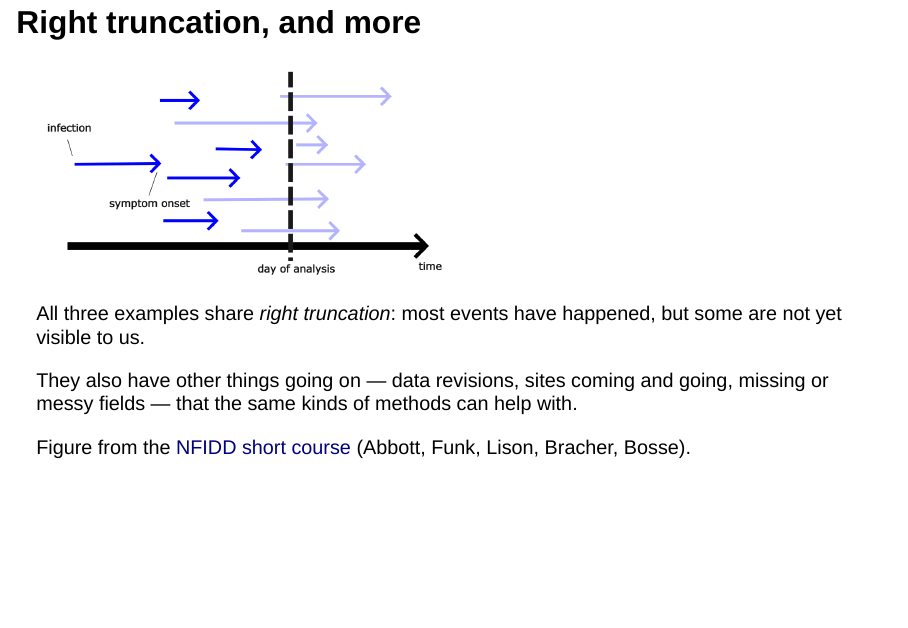
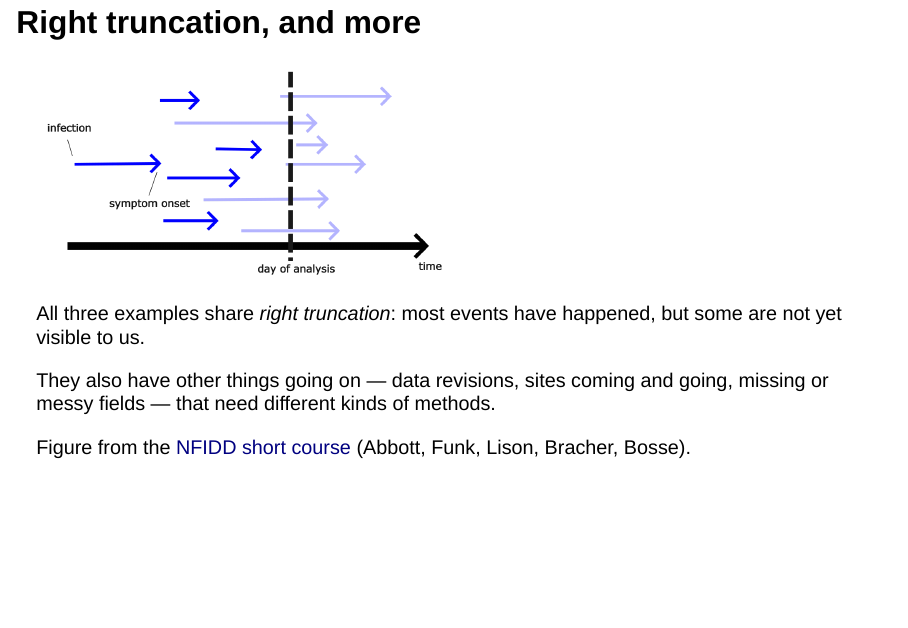
Before and after one commit to epinowcast/GuideToSTLTReportingDelays, a Quarto document (meeting/modelling-options-slides.qmd): page 3 of 7. Rendered offline with R 4.5, knitr and Pandoc in place of Quarto, with nearby package versions; drawn as Slidy slides in place of the format the file asks for; some code elsewhere in the file could not run offline.

Commit message:
Fix slide 2 wording: other challenges need different methods
The "right truncation, and more" slide previously implied the same
methods address revisions and drop-in/out as right truncation;
they need different methods.

Co-Authored-By: Sam Abbott <contact@samabbott.co.uk>

```diff
--- a/meeting/modelling-options-slides.qmd
+++ b/meeting/modelling-options-slides.qmd
@@ -29,7 +29,7 @@ Different surveillance streams, different operational responses, but a similar u
 
 All three examples share *right truncation*: most events have happened, but some are not yet visible to us.
 
-They also have other things going on — data revisions, sites coming and going, missing or messy fields — that the same kinds of methods can help with.
+They also have other things going on — data revisions, sites coming and going, missing or messy fields — that need different kinds of methods.
 
 ::: {.aside}
 Figure from the [NFIDD short course](https://nfidd.github.io/sismid/) (Abbott, Funk, Lison, Bracher, Bosse).
```
